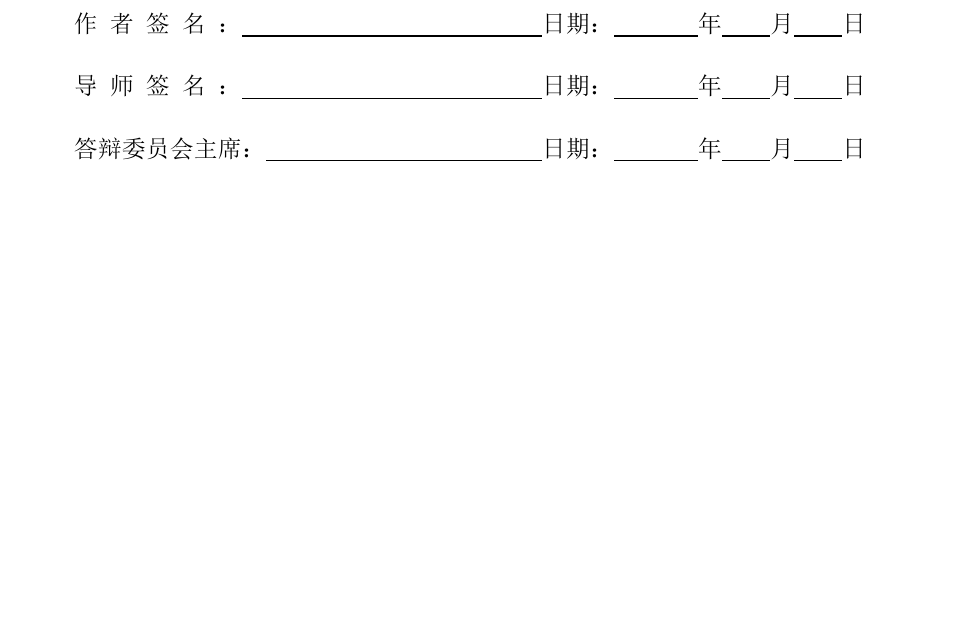
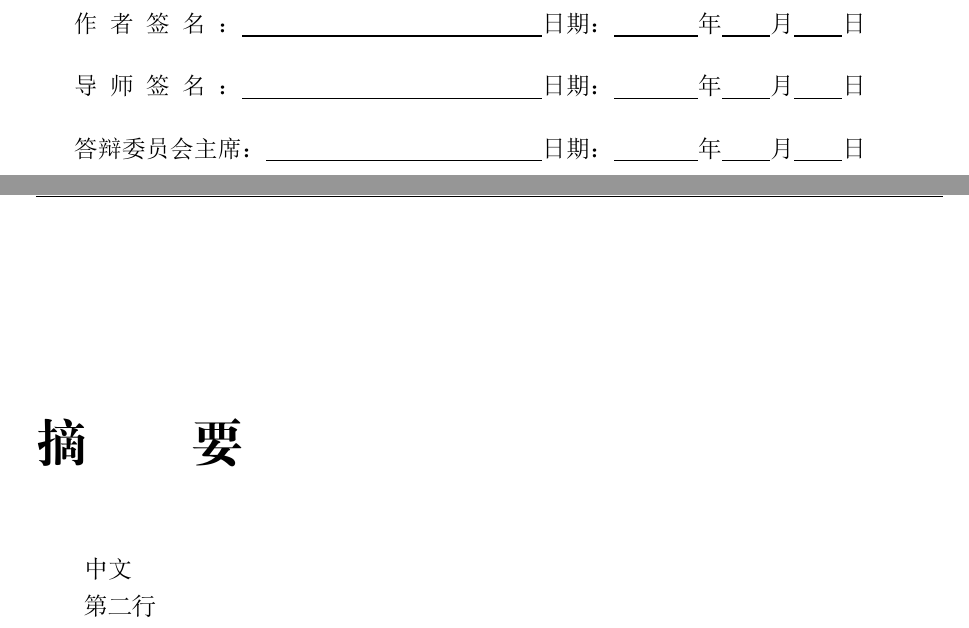
Before and after one commit to Khaos/DLUTThesis, a LaTeX thesis (DLUTThesis.tex, which reads dlutthesis.cls): part of page 3 of 14 before the commit and two parts of pages 3 and 5 of 18 after it, the two joined at a grey line, cut so that both start at the same text, the shorter picture padded with empty space. Compiled offline with XeLaTeX; a missing font is replaced by an installed copy or a similar font.

Commit message:
Control the indent of the first paragraph following a \chapter with the command '\indentafterchapter'

```diff
--- a/DLUTThesis.tex
+++ b/DLUTThesis.tex
@@ -40,8 +40,19 @@
 
 \begin{document}
 \maxtocdepth{subsection} % put 3 levels into the ToC
-\frontmatter
+
 \maketitle
+
 \cleardoublepage
 \makedeclaration
+
+\frontmatter
 \cleardoublepage
+\chapter{摘　　要}
+
+中文
+
+第二行
+
+
+\cleardoublepage
--- a/dlutthesis.cls
+++ b/dlutthesis.cls
@@ -70,7 +70,7 @@
 \RequirePackage[fontset = adobe, UTF8, scheme = chinese, zihao = -4]{ctex}
 
 %% * Paragraph style
-\RequirePackage{indentfirst}
+% \RequirePackage{indentfirst}
 
 %% * Other font packages
 \RequirePackage{CJKnumb}
@@ -477,7 +477,12 @@
 %% ++++++++++++++++++++++++++++++++++++++++++++++++++++++++++++
 
 
+
 %% Tmp
+
+%%
+\indentafterchapter
+
 %% * Floating parameters
 \renewcommand{\textfraction}{0.15}
 \renewcommand{\topfraction}{0.85}
```
Also changed, not shown: DLUTThesis.tex (8 more changed lines).
